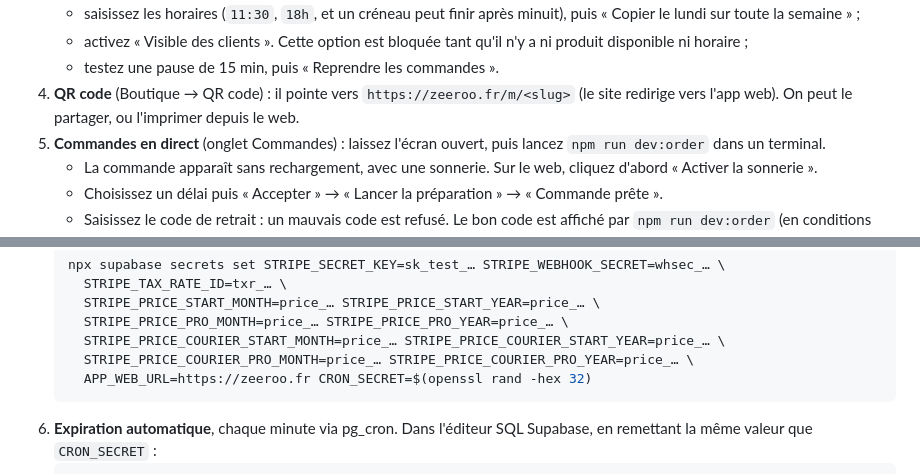
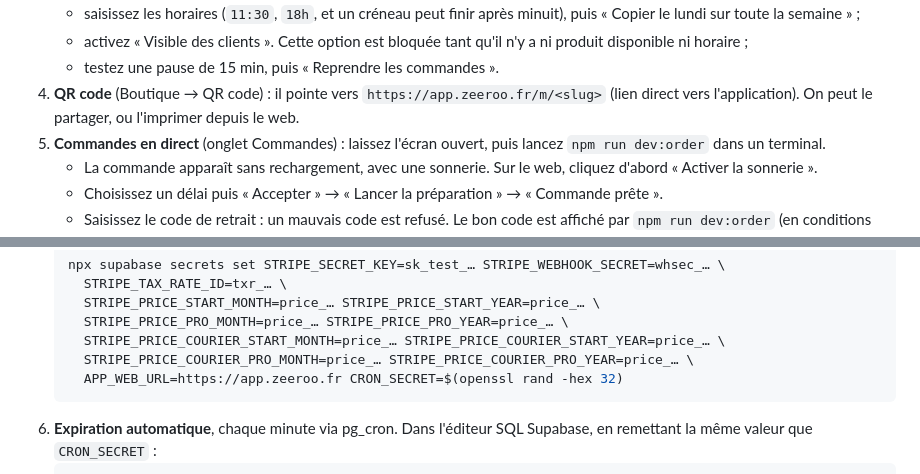
Before and after one commit to cortexAI-2025/ZEROO, a Markdown page: README.md, 2 parts joined by grey strips. Drawn GitHub-style.

Commit message:
docs: point billing and merchant QR to app.zeeroo.fr

````diff
--- a/README.md
+++ b/README.md
@@ -117,7 +117,7 @@ Parcours manuel (une tablette ou un navigateur côté caisse suffit) :
    - saisissez les horaires (`11:30`, `18h`, et un créneau peut finir après minuit), puis « Copier le lundi sur toute la semaine » ;
    - activez « Visible des clients ». Cette option est bloquée tant qu'il n'y a ni produit disponible ni horaire ;
    - testez une pause de 15 min, puis « Reprendre les commandes ».
-4. **QR code** (Boutique → QR code) : il pointe vers `https://zeeroo.fr/m/<slug>` (le site redirige vers l'app web). On peut le partager, ou l'imprimer depuis le web.
+4. **QR code** (Boutique → QR code) : il pointe vers `https://app.zeeroo.fr/m/<slug>` (lien direct vers l'application). On peut le partager, ou l'imprimer depuis le web.
 5. **Commandes en direct** (onglet Commandes) : laissez l'écran ouvert, puis lancez `npm run dev:order` dans un terminal.
    - La commande apparaît sans rechargement, avec une sonnerie. Sur le web, cliquez d'abord « Activer la sonnerie ».
    - Choisissez un délai puis « Accepter » → « Lancer la préparation » → « Commande prête ».
@@ -218,7 +218,7 @@ Stripe ne sert qu'aux abonnements (pas de Connect).
      STRIPE_PRICE_PRO_MONTH=price_… STRIPE_PRICE_PRO_YEAR=price_… \
      STRIPE_PRICE_COURIER_START_MONTH=price_… STRIPE_PRICE_COURIER_START_YEAR=price_… \
      STRIPE_PRICE_COURIER_PRO_MONTH=price_… STRIPE_PRICE_COURIER_PRO_YEAR=price_… \
-     APP_WEB_URL=https://zeeroo.fr CRON_SECRET=$(openssl rand -hex 32)
+     APP_WEB_URL=https://app.zeeroo.fr CRON_SECRET=$(openssl rand -hex 32)
    ```
 6. **Expiration automatique**, chaque minute via pg_cron. Dans l'éditeur SQL Supabase, en remettant la même valeur que `CRON_SECRET` :
    ```sql
````
